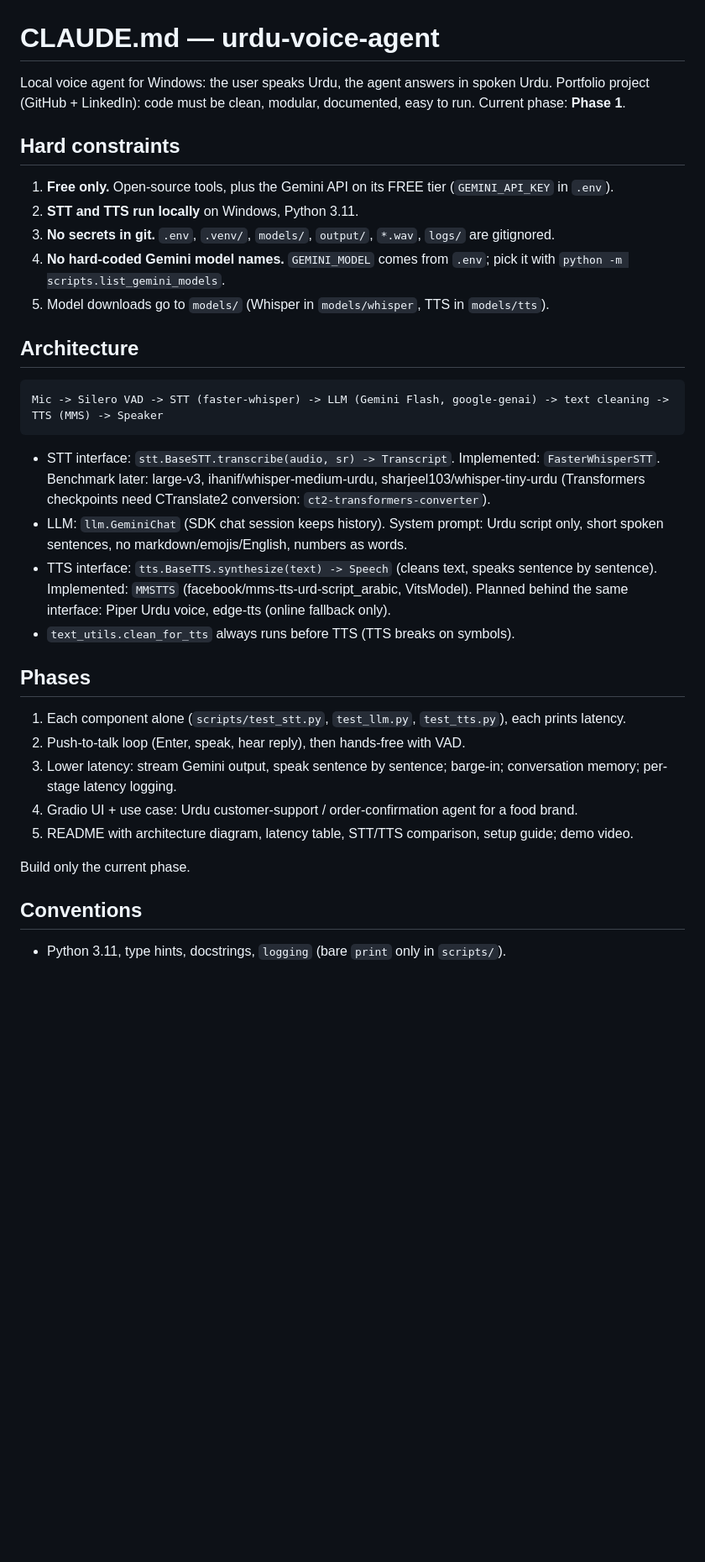
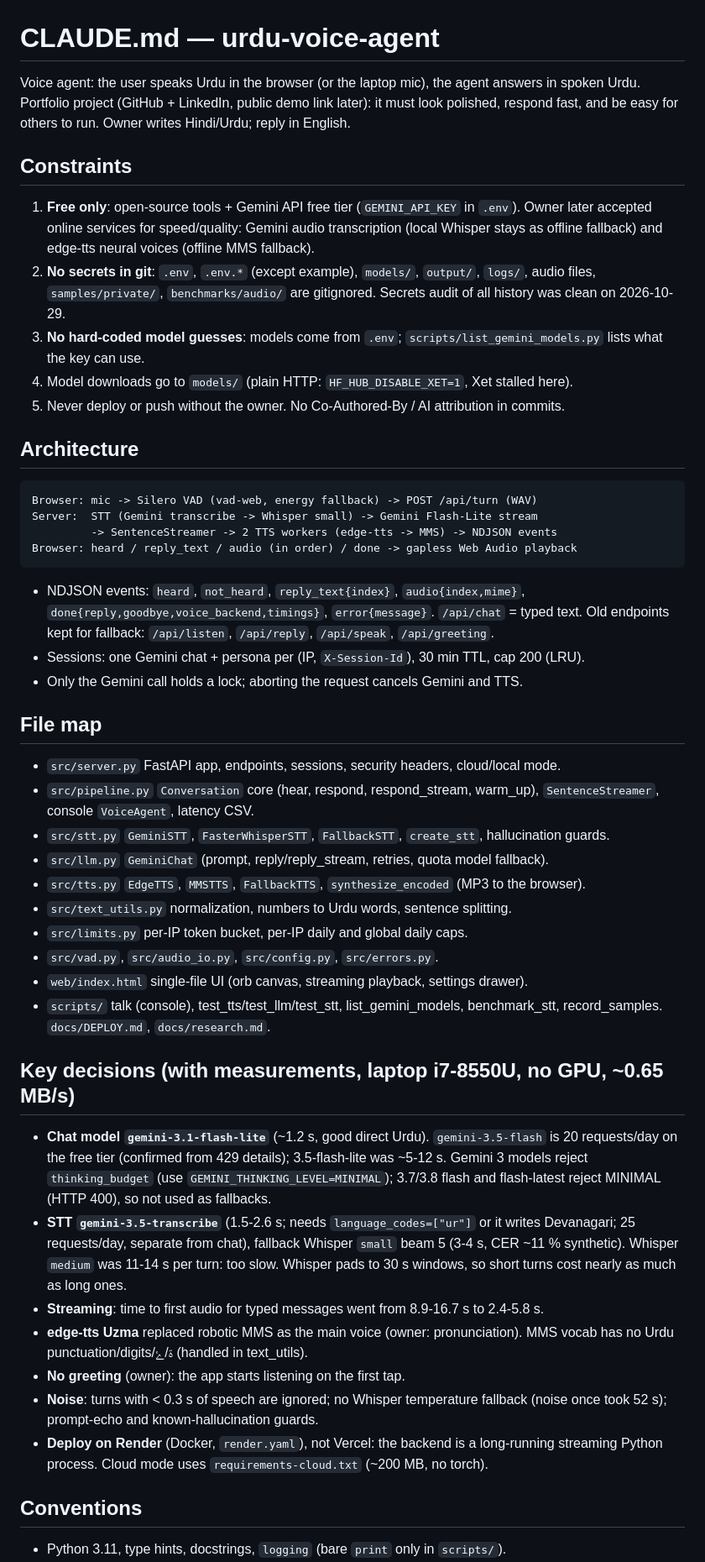
Before and after one commit to husnainzahid050-hub/urdu-voice-agent, a Markdown page: CLAUDE.md, the part around one of its changes. Shown at 84% size. GitHub-like rendering; blank space fills up the shorter version.

Commit message:
docs: CLAUDE.md reflects current architecture, decisions and status

````diff
--- a/CLAUDE.md
+++ b/CLAUDE.md
@@ -1,40 +1,65 @@
 # CLAUDE.md — urdu-voice-agent
 
-Local voice agent for Windows: the user speaks Urdu, the agent answers in spoken Urdu.
-Portfolio project (GitHub + LinkedIn): code must be clean, modular, documented, easy to run.
-Current phase: **Phase 1**.
+Voice agent: the user speaks Urdu in the browser (or the laptop mic), the agent answers in
+spoken Urdu. Portfolio project (GitHub + LinkedIn, public demo link later): it must look
+polished, respond fast, and be easy for others to run. Owner writes Hindi/Urdu; reply in English.
 
-## Hard constraints
-1. **Free only.** Open-source tools, plus the Gemini API on its FREE tier (`GEMINI_API_KEY` in `.env`).
-2. **STT and TTS run locally** on Windows, Python 3.11.
-3. **No secrets in git.** `.env`, `.venv/`, `models/`, `output/`, `*.wav`, `logs/` are gitignored.
-4. **No hard-coded Gemini model names.** `GEMINI_MODEL` comes from `.env`; pick it with
-   `python -m scripts.list_gemini_models`.
-5. Model downloads go to `models/` (Whisper in `models/whisper`, TTS in `models/tts`).
+## Constraints
+1. **Free only**: open-source tools + Gemini API free tier (`GEMINI_API_KEY` in `.env`).
+   Owner later accepted online services for speed/quality: Gemini audio transcription (local
+   Whisper stays as offline fallback) and edge-tts neural voices (offline MMS fallback).
+2. **No secrets in git**: `.env`, `.env.*` (except example), `models/`, `output/`, `logs/`,
+   audio files, `samples/private/`, `benchmarks/audio/` are gitignored. Secrets audit of all
+   history was clean on 2026-10-29.
+3. **No hard-coded model guesses**: models come from `.env`; `scripts/list_gemini_models.py`
+   lists what the key can use.
+4. Model downloads go to `models/` (plain HTTP: `HF_HUB_DISABLE_XET=1`, Xet stalled here).
+5. Never deploy or push without the owner. No Co-Authored-By / AI attribution in commits.
 
 ## Architecture
 ```
-Mic -> Silero VAD -> STT (faster-whisper) -> LLM (Gemini Flash, google-genai) -> text cleaning -> TTS (MMS) -> Speaker
+Browser: mic -> Silero VAD (vad-web, energy fallback) -> POST /api/turn (WAV)
+Server:  STT (Gemini transcribe -> Whisper small) -> Gemini Flash-Lite stream
+         -> SentenceStreamer -> 2 TTS workers (edge-tts -> MMS) -> NDJSON events
+Browser: heard / reply_text / audio (in order) / done -> gapless Web Audio playback
 ```
-- STT interface: `stt.BaseSTT.transcribe(audio, sr) -> Transcript`. Implemented: `FasterWhisperSTT`.
-  Benchmark later: large-v3, ihanif/whisper-medium-urdu, sharjeel103/whisper-tiny-urdu
-  (Transformers checkpoints need CTranslate2 conversion: `ct2-transformers-converter`).
-- LLM: `llm.GeminiChat` (SDK chat session keeps history). System prompt: Urdu script only,
-  short spoken sentences, no markdown/emojis/English, numbers as words.
-- TTS interface: `tts.BaseTTS.synthesize(text) -> Speech` (cleans text, speaks sentence by
-  sentence). Implemented: `MMSTTS` (facebook/mms-tts-urd-script_arabic, VitsModel).
-  Planned behind the same interface: Piper Urdu voice, edge-tts (online fallback only).
-- `text_utils.clean_for_tts` always runs before TTS (TTS breaks on symbols).
+- NDJSON events: `heard`, `not_heard`, `reply_text{index}`, `audio{index,mime}`,
+  `done{reply,goodbye,voice_backend,timings}`, `error{message}`. `/api/chat` = typed text.
+  Old endpoints kept for fallback: `/api/listen`, `/api/reply`, `/api/speak`, `/api/greeting`.
+- Sessions: one Gemini chat + persona per (IP, `X-Session-Id`), 30 min TTL, cap 200 (LRU).
+- Only the Gemini call holds a lock; aborting the request cancels Gemini and TTS.
 
-## Phases
-1. Each component alone (`scripts/test_stt.py`, `test_llm.py`, `test_tts.py`), each prints latency.
-2. Push-to-talk loop (Enter, speak, hear reply), then hands-free with VAD.
-3. Lower latency: stream Gemini output, speak sentence by sentence; barge-in; conversation
-   memory; per-stage latency logging.
-4. Gradio UI + use case: Urdu customer-support / order-confirmation agent for a food brand.
-5. README with architecture diagram, latency table, STT/TTS comparison, setup guide; demo video.
+## File map
+- `src/server.py` FastAPI app, endpoints, sessions, security headers, cloud/local mode.
+- `src/pipeline.py` `Conversation` core (hear, respond, respond_stream, warm_up),
+  `SentenceStreamer`, console `VoiceAgent`, latency CSV.
+- `src/stt.py` `GeminiSTT`, `FasterWhisperSTT`, `FallbackSTT`, `create_stt`, hallucination guards.
+- `src/llm.py` `GeminiChat` (prompt, reply/reply_stream, retries, quota model fallback).
+- `src/tts.py` `EdgeTTS`, `MMSTTS`, `FallbackTTS`, `synthesize_encoded` (MP3 to the browser).
+- `src/text_utils.py` normalization, numbers to Urdu words, sentence splitting.
+- `src/limits.py` per-IP token bucket, per-IP daily and global daily caps.
+- `src/vad.py`, `src/audio_io.py`, `src/config.py`, `src/errors.py`.
+- `web/index.html` single-file UI (orb canvas, streaming playback, settings drawer).
+- `scripts/` talk (console), test_tts/test_llm/test_stt, list_gemini_models,
+  benchmark_stt, record_samples. `docs/DEPLOY.md`, `docs/research.md`.
 
-Build only the current phase.
+## Key decisions (with measurements, laptop i7-8550U, no GPU, ~0.65 MB/s)
+- **Chat model `gemini-3.1-flash-lite`** (~1.2 s, good direct Urdu). `gemini-3.5-flash` is
+  20 requests/day on the free tier (confirmed from 429 details); 3.5-flash-lite was ~5-12 s.
+  Gemini 3 models reject `thinking_budget` (use `GEMINI_THINKING_LEVEL=MINIMAL`); 3.7/3.8
+  flash and flash-latest reject MINIMAL (HTTP 400), so not used as fallbacks.
+- **STT `gemini-3.5-transcribe`** (1.5-2.6 s; needs `language_codes=["ur"]` or it writes
+  Devanagari; 25 requests/day, separate from chat), fallback Whisper `small` beam 5
+  (3-4 s, CER ~11 % synthetic). Whisper `medium` was 11-14 s per turn: too slow. Whisper pads
+  to 30 s windows, so short turns cost nearly as much as long ones.
+- **Streaming**: time to first audio for typed messages went from 8.9-16.7 s to 2.4-5.8 s.
+- **edge-tts Uzma** replaced robotic MMS as the main voice (owner: pronunciation). MMS vocab
+  has no Urdu punctuation/digits/ۃ/ۓ (handled in text_utils).
+- **No greeting** (owner): the app starts listening on the first tap.
+- **Noise**: turns with < 0.3 s of speech are ignored; no Whisper temperature fallback (noise
+  once took 52 s); prompt-echo and known-hallucination guards.
+- **Deploy on Render** (Docker, `render.yaml`), not Vercel: the backend is a long-running
+  streaming Python process. Cloud mode uses `requirements-cloud.txt` (~200 MB, no torch).
 
 ## Conventions
 - Python 3.11, type hints, docstrings, `logging` (bare `print` only in `scripts/`).
````
Also changed, not shown: other parts of CLAUDE.md (+23 -40 lines).
